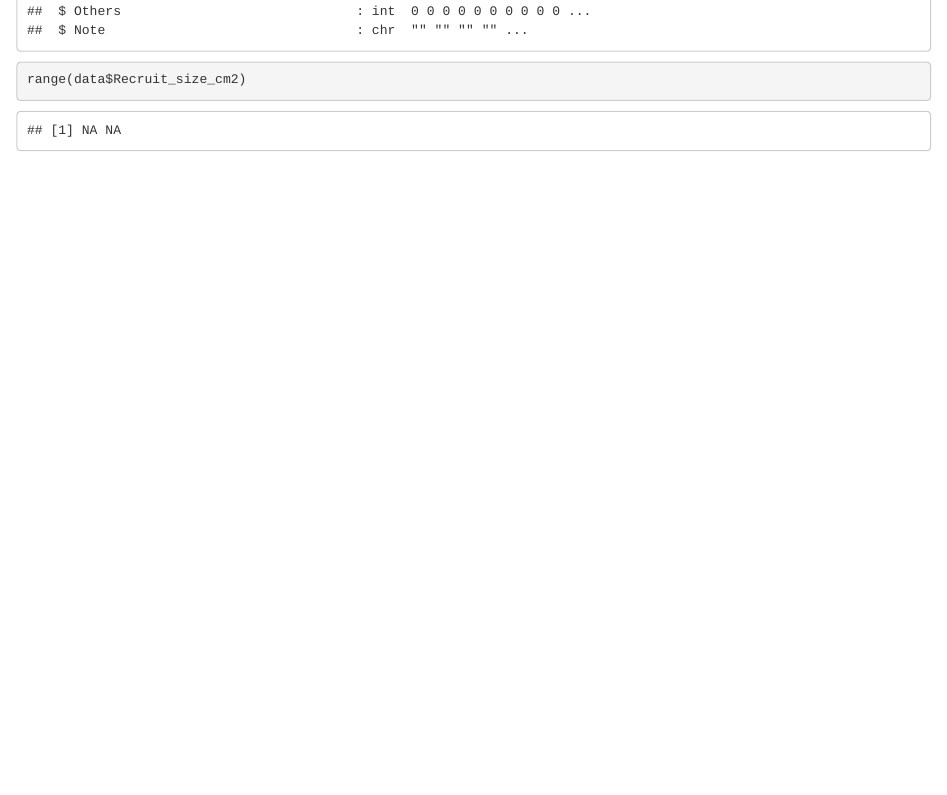
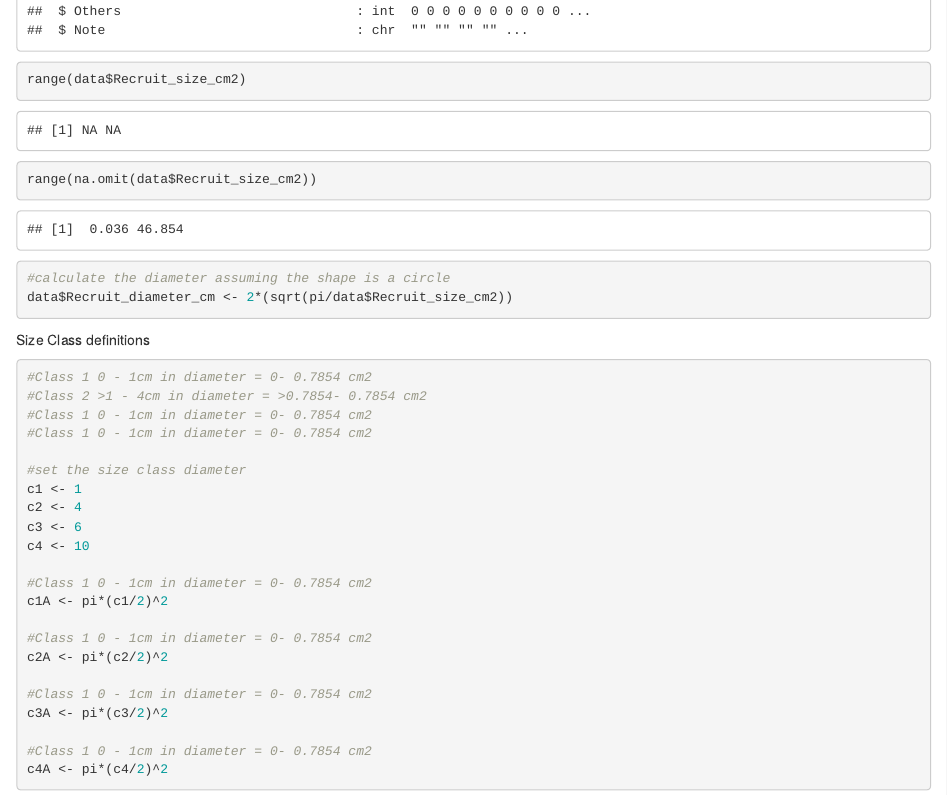
Before and after one commit to PierrickHarnay/Pocillopora-Lagoon-Abundance, an R Markdown document (Scripts/Size_recruit_classification.Rmd): the page in a window 1100 px wide, from 1680 px down. Rendered offline with R 4.5, knitr and Pandoc, with nearby package versions.

Commit message:
adding size class to script

````diff
--- a/Scripts/Size_recruit_classification.Rmd
+++ b/Scripts/Size_recruit_classification.Rmd
@@ -16,13 +16,36 @@ colnames(data)
 class(data)
 str(data)
 
+range(data$Recruit_size_cm2)
+range(na.omit(data$Recruit_size_cm2))
 
-
-
-
-range(data$Recruit_size_cm2)
+#calculate the diameter assuming the shape is a circle
+data$Recruit_diameter_cm <- 2*(sqrt(pi/data$Recruit_size_cm2))
 ```
 
+Size Class definitions
 ```{r}
+#Class 1 0 - 1cm in diameter = 0- 0.7854 cm2
+#Class 2 >1 - 4cm in diameter = >0.7854- 0.7854 cm2
+#Class 1 0 - 1cm in diameter = 0- 0.7854 cm2
+#Class 1 0 - 1cm in diameter = 0- 0.7854 cm2
+
+#set the size class diameter
+c1 <- 1
+c2 <- 4
+c3 <- 6
+c4 <- 10
+
+#Class 1 0 - 1cm in diameter = 0- 0.7854 cm2
+c1A <- pi*(c1/2)^2
+
+#Class 1 0 - 1cm in diameter = 0- 0.7854 cm2
+c2A <- pi*(c2/2)^2
+
+#Class 1 0 - 1cm in diameter = 0- 0.7854 cm2
+c3A <- pi*(c3/2)^2
+
+#Class 1 0 - 1cm in diameter = 0- 0.7854 cm2
+c4A <- pi*(c4/2)^2
 
 ```
````
Also changed, not shown: Poc_Island_SiteMap.jpg.
